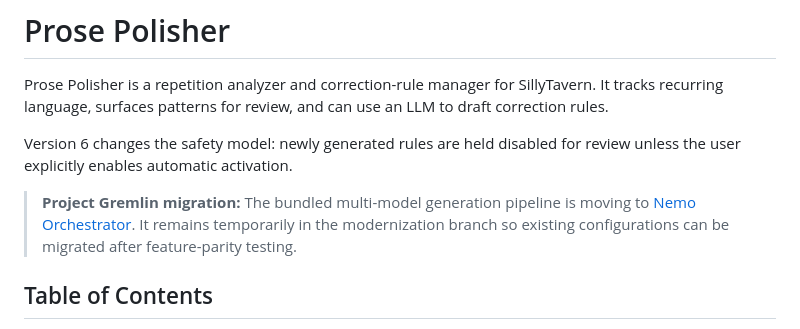
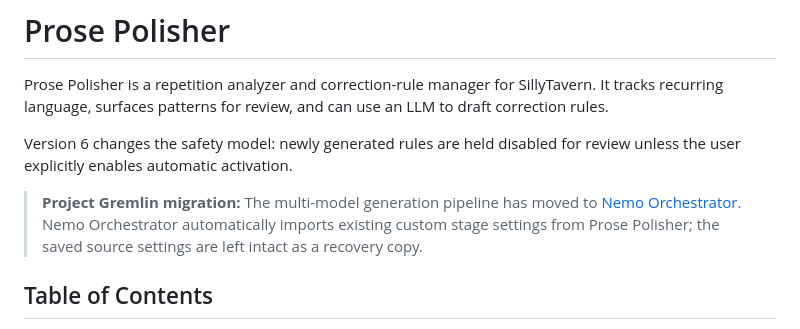
Before and after one commit to NemoVonNirgend/ProsePolisher, a Markdown page: README.md, the part around the change. GitHub-like rendering.

Commit message:
Decouple orchestration from README.md

```diff
--- a/README.md
+++ b/README.md
@@ -4,7 +4,7 @@ Prose Polisher is a repetition analyzer and correction-rule manager for SillyTav
 
 Version 6 changes the safety model: newly generated rules are held disabled for review unless the user explicitly enables automatic activation.
 
-> **Project Gremlin migration:** The bundled multi-model generation pipeline is moving to [Nemo Orchestrator](https://github.com/NemoVonNirgend/NemoOrchestrator). It remains temporarily in the modernization branch so existing configurations can be migrated after feature-parity testing.
+> **Project Gremlin migration:** The multi-model generation pipeline has moved to [Nemo Orchestrator](https://github.com/NemoVonNirgend/NemoOrchestrator). Nemo Orchestrator automatically imports existing custom stage settings from Prose Polisher; the saved source settings are left intact as a recovery copy.
 
 ## Table of Contents
 - [Key Features](#key-features)
```
